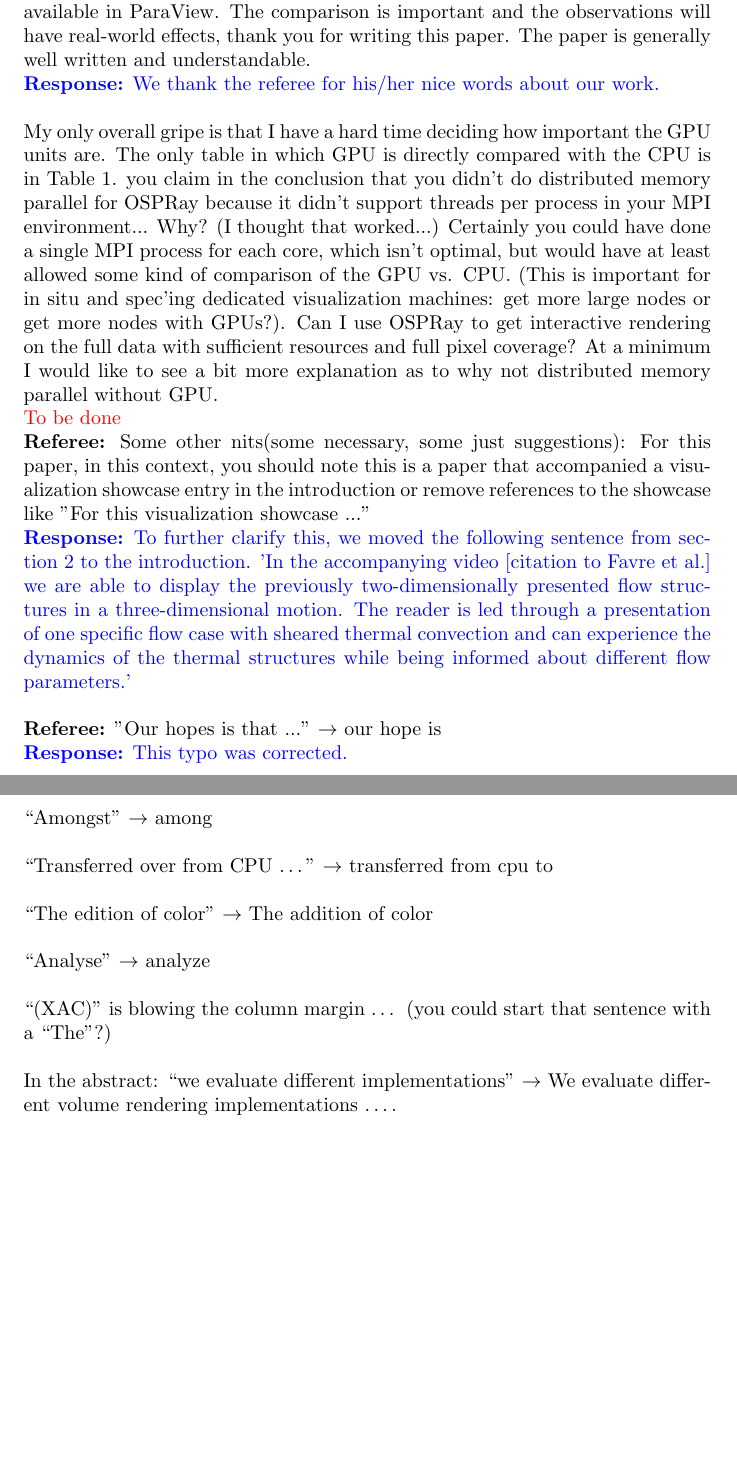
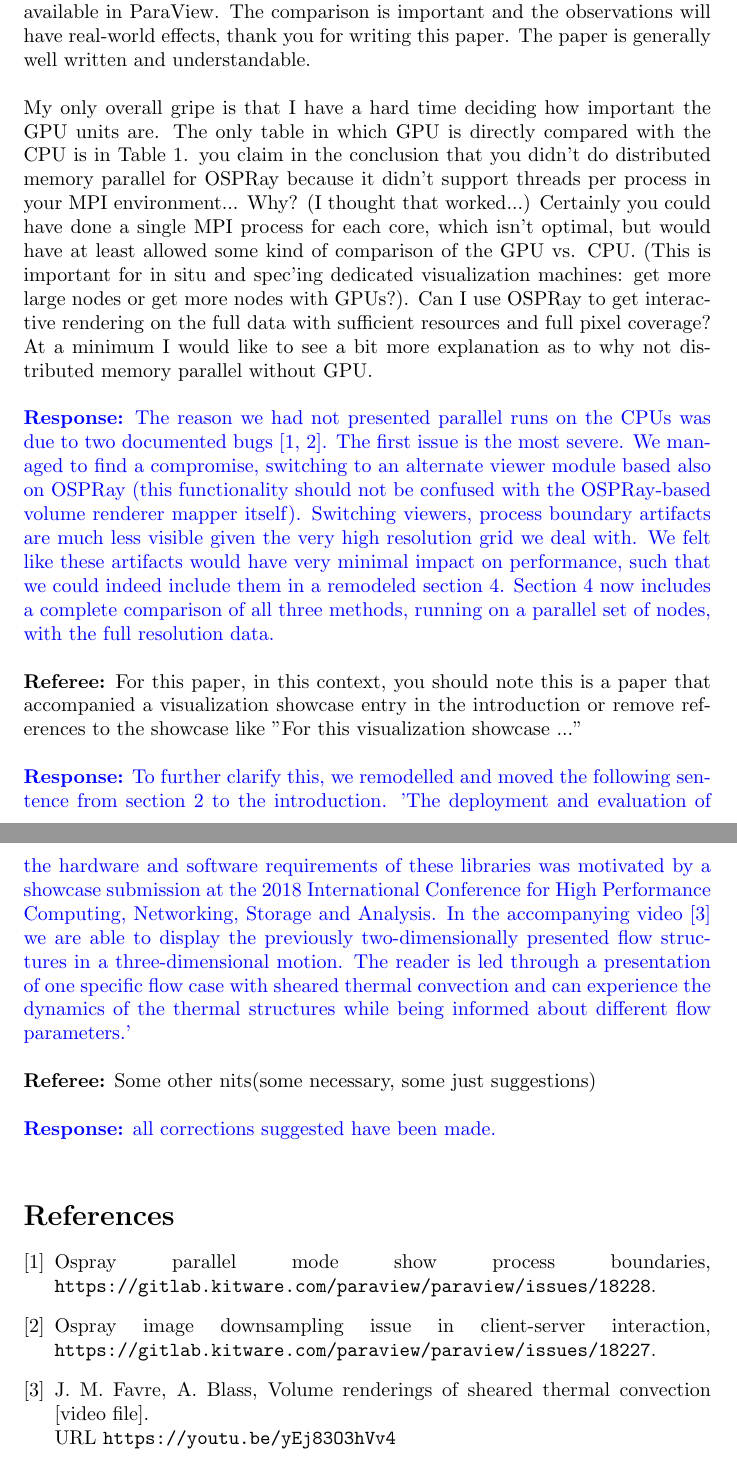
Before and after one commit to jfavre/SC18, a LaTeX document (ref1.tex): two parts of pages 1 and 2 of 2, joined at a grey line, cut so that both start at the same text, the shorter picture padded with empty space. Compiled offline with pdfLaTeX.

Commit message:
individual answers to ref1, ref2 and updated Letter to Editor

```diff
--- a/ref1.tex
+++ b/ref1.tex
@@ -4,33 +4,22 @@
 
 \title{Response to the comments of Referee \# 1}
 
-
 \begin{document}
 \maketitle
 \textbf{Referee:} This paper reviews a comparison of 3 volume rendering techniques available in ParaView. The comparison is important and the observations will have real-world effects, thank you for writing this paper. The paper is generally well written and understandable. \\
-\textcolor{blue}{\textbf{Response:} We thank the referee for his/her nice words about our work. } \\
 
 My only overall gripe is that I have a hard time deciding how important the GPU units are. The only table in which GPU is directly compared with the CPU is in Table 1. you claim in the conclusion that you didn't do distributed memory parallel for OSPRay because it didn't support threads per process in your MPI environment... Why? (I thought that worked...) Certainly you could have done a single MPI process for each core, which isn't optimal, but would have at least allowed some kind of comparison of the GPU vs. CPU.  (This is important for in situ and spec'ing dedicated visualization machines: get more large nodes or get more nodes with GPUs?). Can I use OSPRay to get interactive rendering on the full data with sufficient resources and full pixel coverage? At a minimum I would like to see a bit more explanation as to why not distributed memory parallel without GPU.\\
-\textcolor{red}{To be done}
 
-\textbf{Referee:} Some other nits(some necessary, some just suggestions):
-For this paper, in this context, you should note this is a paper that accompanied a visualization showcase entry in the introduction or remove references to the showcase like "For this visualization showcase ..." \\
-\textcolor{blue}{\textbf{Response:} To further clarify this, we moved the following sentence from section 2 to the introduction. 'In the accompanying video [citation to Favre et al.] we are able to display the previously two-dimensionally presented flow structures in a three-dimensional motion. The reader is led through a presentation of one specific flow case with sheared thermal convection and can experience the dynamics of the thermal structures while being informed about different flow parameters.' } \\
+\textcolor{blue}{\textbf{Response:} The reason we had not presented parallel runs on the CPUs was due to two documented bugs \cite{issue1, issue2}. The first issue is the most severe. We managed to find a compromise, switching to an alternate viewer module based also on OSPRay (this functionality should not be confused with the OSPRay-based volume renderer mapper itself). Switching viewers, process boundary artifacts are much less visible given the very high resolution grid we deal with. We felt like these artifacts would have very minimal impact on performance, such that we could indeed include them in a remodeled section 4. Section 4 now includes a complete comparison of all three methods, running on a parallel set of nodes, with the full resolution data.} \\
 
+\textbf{Referee:} For this paper, in this context, you should note this is a paper that accompanied a visualization showcase entry in the introduction or remove references to the showcase like "For this visualization showcase ..." \\
 
-\textbf{Referee:} "Our hopes is that ..."  $\rightarrow$ our hope is \\
-\textcolor{blue}{\textbf{Response:} This typo was corrected.} \\
+\textcolor{blue}{\textbf{Response:} To further clarify this, we remodelled and moved the following sentence from section 2 to the introduction. 'The deployment and evaluation of the hardware and software requirements of these libraries was motivated by a showcase submission at the 2018 International Conference for High Performance Computing, Networking, Storage and Analysis. In the accompanying video \cite{fav18} we are able to display the previously two-dimensionally presented flow structures in a three-dimensional motion. The reader is led through a presentation of one specific flow case with sheared thermal convection and can experience the dynamics of the thermal structures while being informed about different flow parameters.' } \\
 
-“Amongst” $\rightarrow$ among\\
+\textbf{Referee:} Some other nits(some necessary, some just suggestions) \\
 
-“Transferred over from CPU …” $\rightarrow$ transferred from cpu to\\
+\textcolor{blue}{\textbf{Response:} all corrections suggested have been made.} \\
 
-“The edition of color” $\rightarrow$ The addition of color\\
-
-“Analyse” $\rightarrow$ analyze\\
-
-“(XAC)” is blowing the column margin … (you could start that sentence with a “The”?)\\
-
-In the abstract: “we evaluate different implementations” $\rightarrow$ We evaluate different volume rendering implementations ….\\
-
+\bibliographystyle{elsarticle-num}
+\bibliography{bibliography-referees-answers}
 \end{document}
```
Also changed, not shown: bibliography-referees-answers.bib (added, +15 -0 lines), ref2.tex (+1 -1 lines), ref1.pdf (added), ref2.pdf (added), 1 other file.
